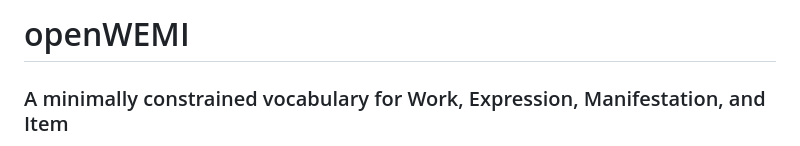
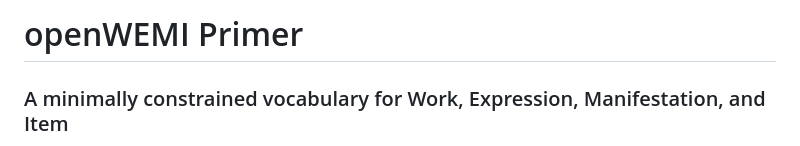
Before and after one commit to dcmi/openwemi, a Markdown page: docs/index.md, the part around the change. Drawn GitHub-style.

Commit message:
title: Primer

```diff
--- a/docs/index.md
+++ b/docs/index.md
@@ -1,4 +1,4 @@
-# openWEMI
+# openWEMI Primer
 ### A minimally constrained vocabulary for Work, Expression, Manifestation, and Item
 
 openWEMI is an RDF vocabulary based on the concepts of Work, Expression, Manifestation, and Item that were first introduced in the Functional Requirements for Bibliographic Records (FRBR) document that was produced by a working group of the International Federation of Library Associations (IFLA).
```
